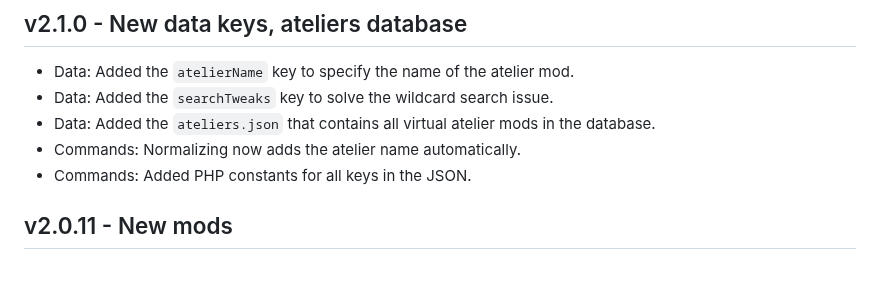
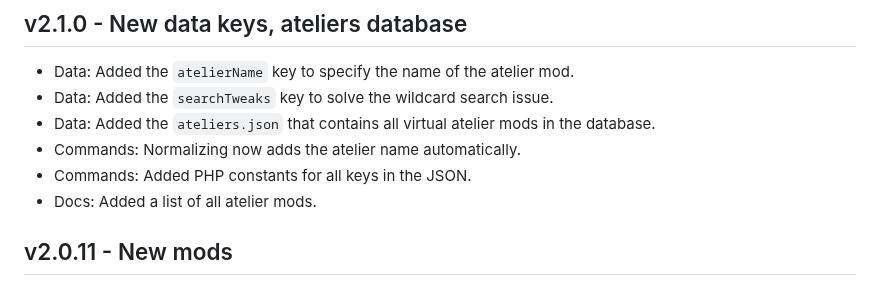
Before and after one commit to Mistralys/cyberpunk-mod-db, a Markdown page: changelog.md, the part around the change. Rendered like a GitHub page.

```diff
--- a/changelog.md
+++ b/changelog.md
@@ -4,6 +4,7 @@
 - Data: Added the `ateliers.json` that contains all virtual atelier mods in the database.
 - Commands: Normalizing now adds the atelier name automatically.
 - Commands: Added PHP constants for all keys in the JSON.
+- Docs: Added a list of all atelier mods.
 
 ## v2.0.11 - New mods
 - Mods: Added "Shroud" by yellingintothevoid.
```
